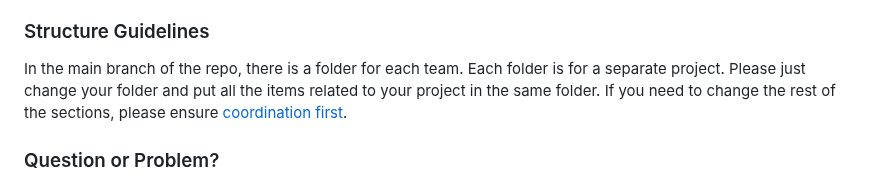
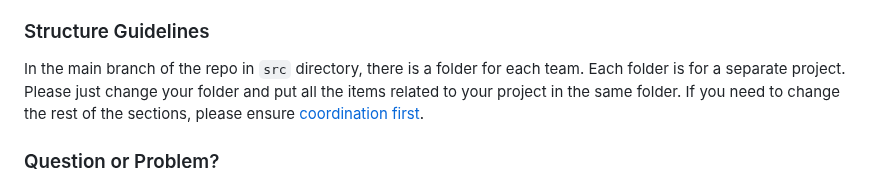
Before and after one commit to mehdinap/Software-Engineering-1402-02, a Markdown page: README.md, the part around the change. Drawn GitHub-style.

Commit message:
Improve Structure Guidelines section

```diff
--- a/README.md
+++ b/README.md
@@ -33,7 +33,7 @@ You are free to use any language but keep in mind:
 
 ### Structure Guidelines
 
-In the main branch of the repo, there is a folder for each team. Each folder is for a separate project.
+In the main branch of the repo in `src` directory, there is a folder for each team. Each folder is for a separate project.
 Please just change your folder and put all the items related to your project in the same folder.
 If you need to change the rest of the sections, please ensure [coordination first](#question-or-problem).
 
```
